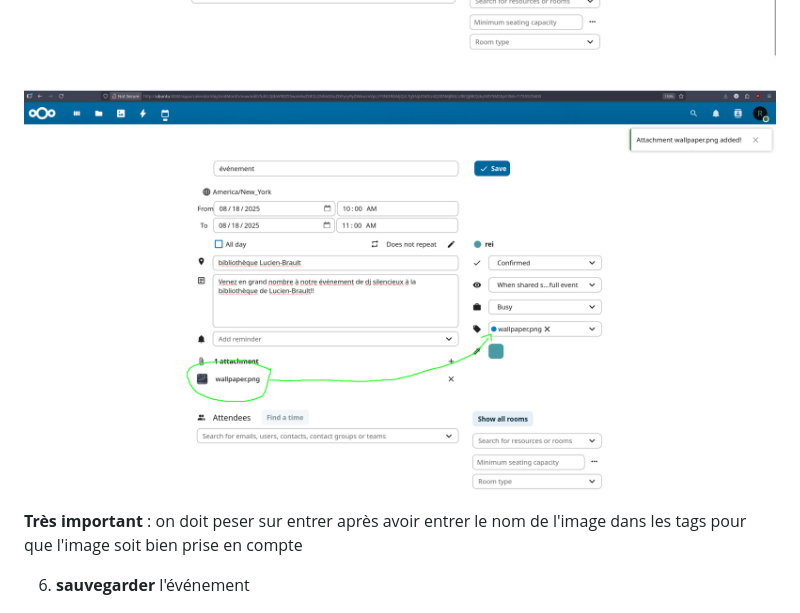
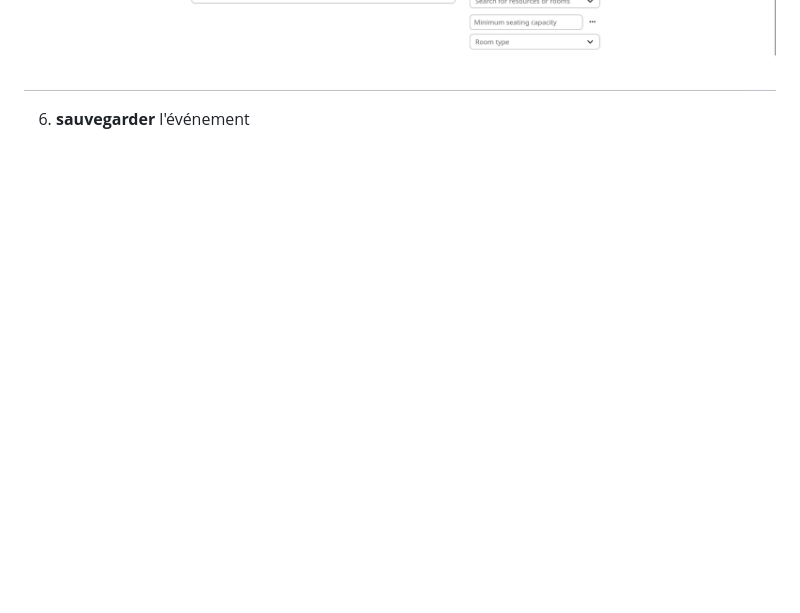
Before and after one commit to hamoncode/dockerStackCalendrier, a Markdown page: README.md, the part around the change printed below. Rendered like a GitHub page; blank space fills up the shorter version.

Commit message:
Retiré nécessité d'ajouter le tag aux images dans le README

```diff
--- a/README.md
+++ b/README.md
@@ -158,9 +158,6 @@ docker-compose restart converter
 
 ![Étape 1](Readme_screenshots/ajoutevent1.png)
 ![Étape 2](Readme_screenshots/ajoutevent2.png)
-![Étape 3](Readme_screenshots/ajoutevent3.png)
-
-**Très important** : on doit peser sur entrer après avoir entrer le nom de l'image dans les tags pour que l'image soit bien prise en compte
 
 6. **sauvegarder** l'événement
 
```
Also changed, not shown: other parts of README.md (+1 -1 lines).
